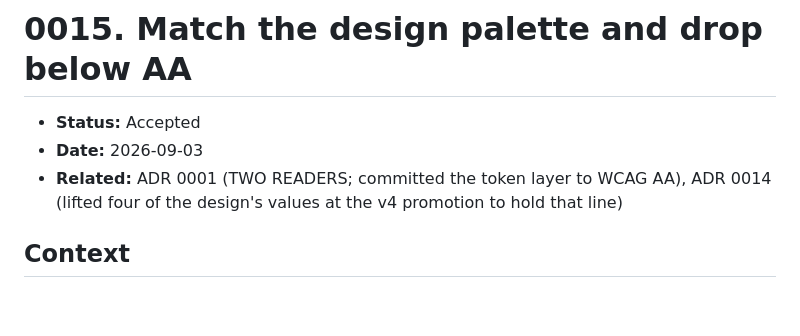
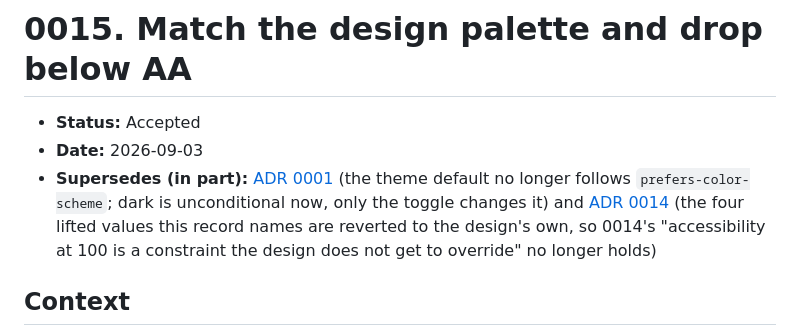
Before and after one commit to jayhemnani9910/personal-website, a Markdown page: docs/adr/0015-match-the-design-palette-and-drop-below-aa.md, the part around the change. GitHub-like rendering; blank space fills up the shorter version.

```diff
--- a/docs/adr/0015-match-the-design-palette-and-drop-below-aa.md
+++ b/docs/adr/0015-match-the-design-palette-and-drop-below-aa.md
@@ -2,7 +2,7 @@
 
 - **Status:** Accepted
 - **Date:** 2026-09-03
-- **Related:** ADR 0001 (TWO READERS; committed the token layer to WCAG AA), ADR 0014 (lifted four of the design's values at the v4 promotion to hold that line)
+- **Supersedes (in part):** [ADR 0001](0001-two-readers-as-the-single-design-concept.md) (the theme default no longer follows `prefers-color-scheme`; dark is unconditional now, only the toggle changes it) and [ADR 0014](0014-adopt-the-v4-home-as-a-scoped-island.md) (the four lifted values this record names are reverted to the design's own, so 0014's "accessibility at 100 is a constraint the design does not get to override" no longer holds)
 
 ## Context
 
```
Also changed, not shown: docs/adr/0001-two-readers-as-the-single-design-concept.md (+5 -0 lines), docs/adr/0014-adopt-the-v4-home-as-a-scoped-island.md (+6 -0 lines).
